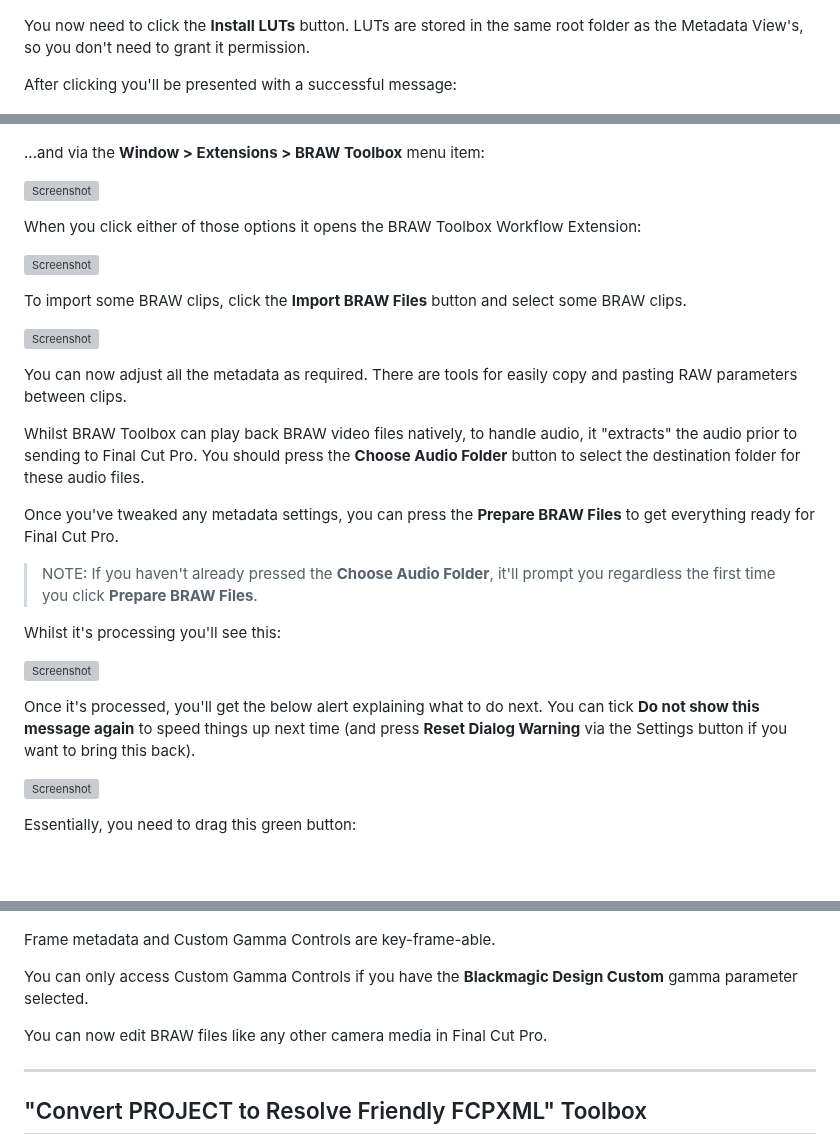
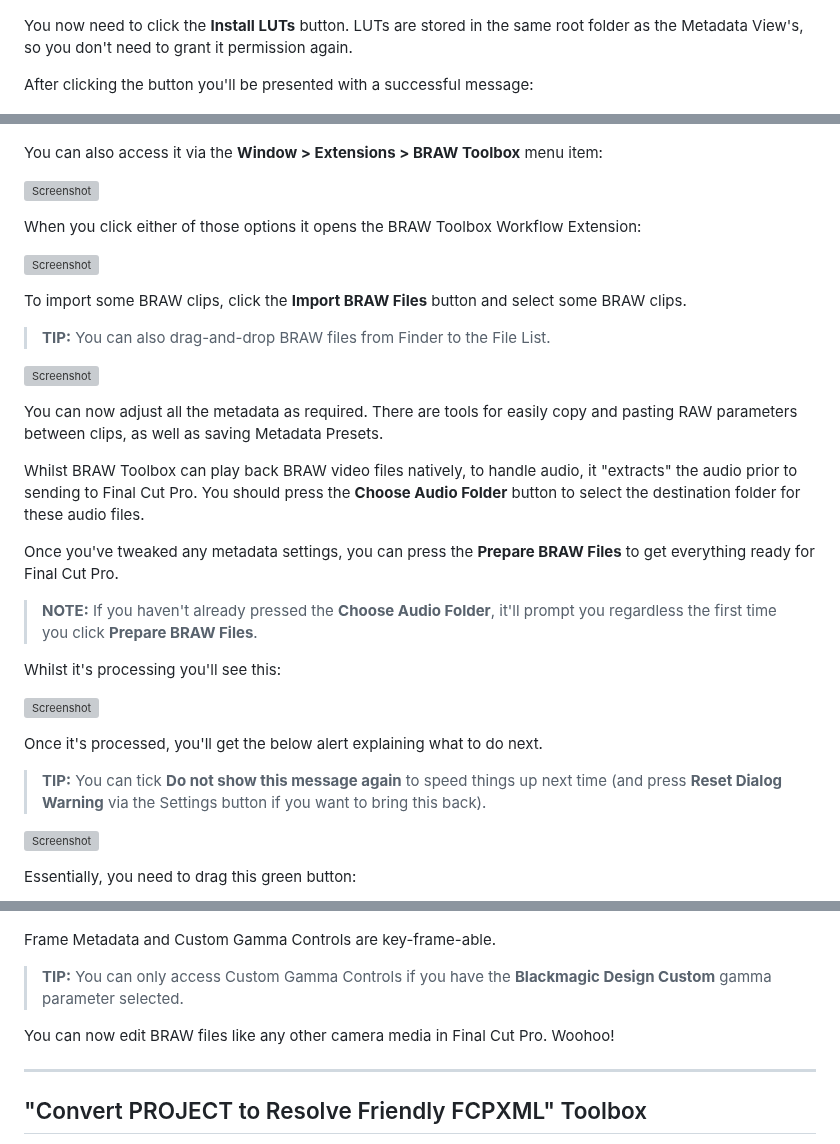
Before and after one commit to latenitefilms/BRAWToolbox, a Markdown page: README.md, 3 parts joined by grey strips. Drawn GitHub-style; blank space fills up the shorter version; grey boxes are pictures that could not be loaded.

Commit message:
Tweaked wording and formatting

```diff
--- a/README.md
+++ b/README.md
@@ -311,9 +311,9 @@ The button will now be disabled, and will say **Metadata View Installed**.
 
 ![Screenshot](Documentation/install-21.png)
 
-You now need to click the **Install LUTs** button. LUTs are stored in the same root folder as the Metadata View's, so you don't need to grant it permission.
+You now need to click the **Install LUTs** button. LUTs are stored in the same root folder as the Metadata View's, so you don't need to grant it permission again.
 
-After clicking you'll be presented with a successful message:
+After clicking the button you'll be presented with a successful message:
 
 ![Screenshot](Documentation/install-22.png)
 
@@ -327,7 +327,7 @@ Once Final Cut Pro is launched you can access BRAW Toolbox via the Workflow Exte
 
 ![Screenshot](Documentation/install-10.png)
 
-...and via the **Window > Extensions > BRAW Toolbox** menu item:
+You can also access it via the **Window > Extensions > BRAW Toolbox** menu item:
 
 ![Screenshot](Documentation/install-11.png)
 
@@ -337,21 +337,25 @@ When you click either of those options it opens the BRAW Toolbox Workflow Extens
 
 To import some BRAW clips, click the **Import BRAW Files** button and select some BRAW clips.
 
+> **TIP:** You can also drag-and-drop BRAW files from Finder to the File List.
+
 ![Screenshot](Documentation/install-13.png)
 
-You can now adjust all the metadata as required. There are tools for easily copy and pasting RAW parameters between clips.
+You can now adjust all the metadata as required. There are tools for easily copy and pasting RAW parameters between clips, as well as saving Metadata Presets.
 
 Whilst BRAW Toolbox can play back BRAW video files natively, to handle audio, it "extracts" the audio prior to sending to Final Cut Pro. You should press the **Choose Audio Folder** button to select the destination folder for these audio files.
 
 Once you've tweaked any metadata settings, you can press the **Prepare BRAW Files** to get everything ready for Final Cut Pro.
 
-> NOTE: If you haven't already pressed the **Choose Audio Folder**, it'll prompt you regardless the first time you click **Prepare BRAW Files**.
+> **NOTE:** If you haven't already pressed the **Choose Audio Folder**, it'll prompt you regardless the first time you click **Prepare BRAW Files**.
 
 Whilst it's processing you'll see this:
 
 ![Screenshot](Documentation/install-23.png)
 
-Once it's processed, you'll get the below alert explaining what to do next. You can tick **Do not show this message again** to speed things up next time (and press **Reset Dialog Warning** via the Settings button if you want to bring this back).
+Once it's processed, you'll get the below alert explaining what to do next.
+
+> **TIP:** You can tick **Do not show this message again** to speed things up next time (and press **Reset Dialog Warning** via the Settings button if you want to bring this back).
 
 ![Screenshot](Documentation/install-14.png)
 
@@ -375,11 +379,11 @@ Click the **Show Parameters** button to show the parameters. You'll only have to
 
 ![Screenshot](Documentation/install-18.png)
 
-Frame metadata and Custom Gamma Controls are key-frame-able.
+Frame Metadata and Custom Gamma Controls are key-frame-able.
 
-You can only access Custom Gamma Controls if you have the **Blackmagic Design Custom** gamma parameter selected.
+> **TIP:** You can only access Custom Gamma Controls if you have the **Blackmagic Design Custom** gamma parameter selected.
 
-You can now edit BRAW files like any other camera media in Final Cut Pro.
+You can now edit BRAW files like any other camera media in Final Cut Pro. Woohoo!
 
 ---
 
```
Also changed, not shown: other parts of README.md (+6 -6 lines).
